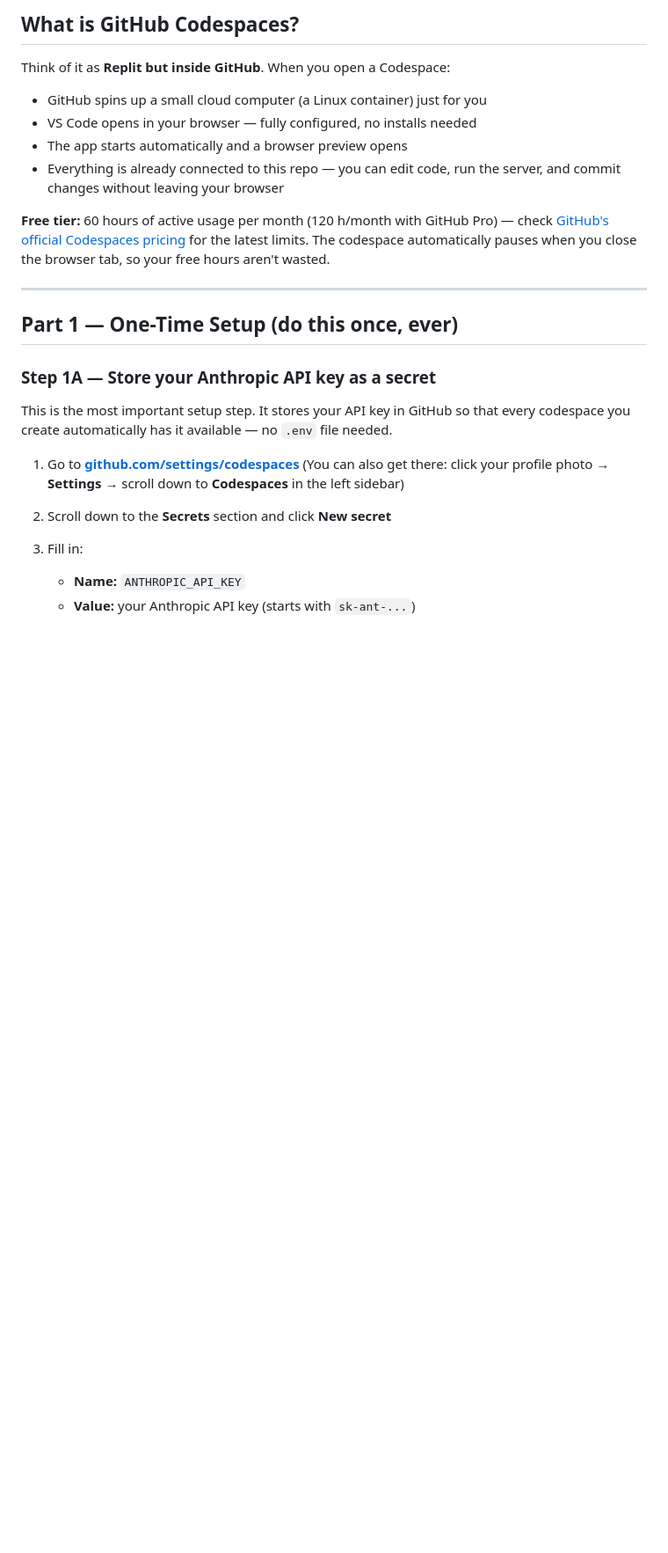
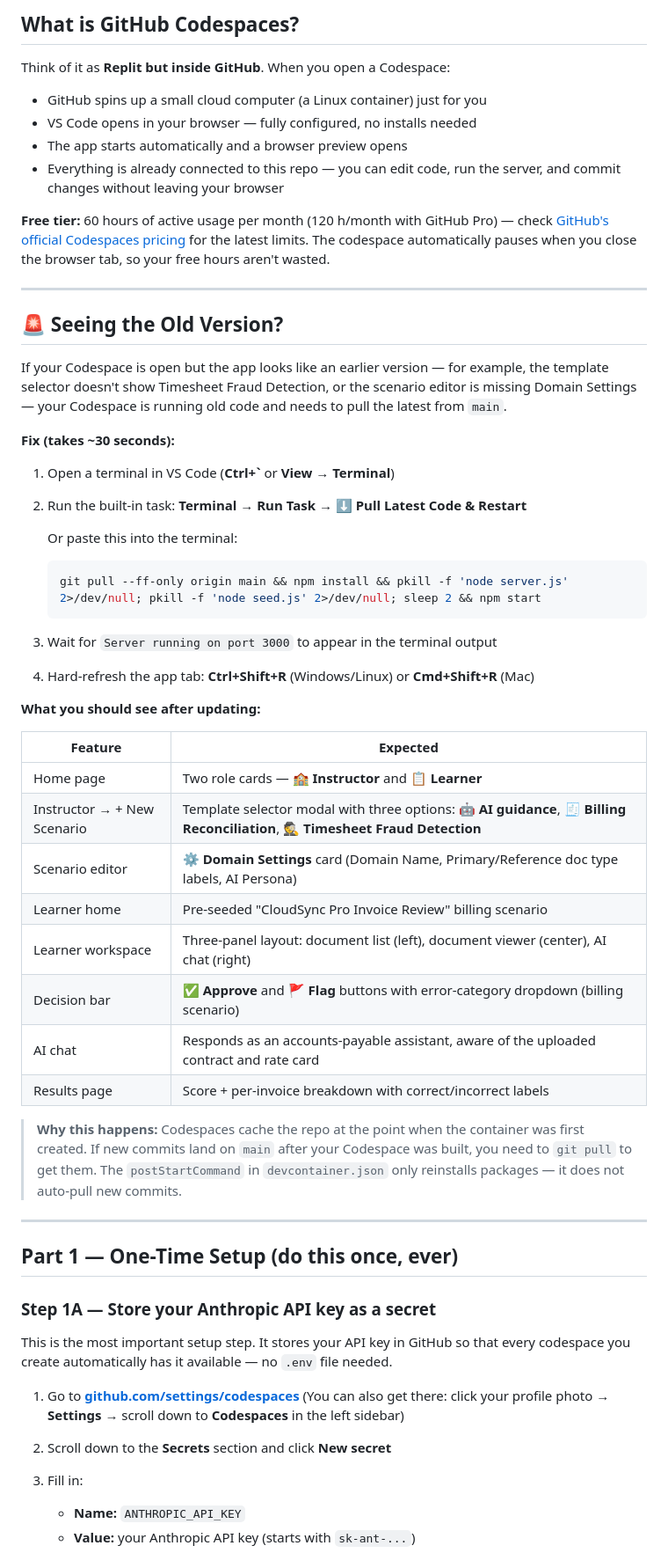
Before and after one commit to mlshoaf/finance-sim-prototype, a Markdown page: CODESPACES.md, the part around one of its changes. Shown at 88% size. Drawn GitHub-style; blank space fills up the shorter version.

Commit message:
Add missing Seeing the Old Version section to CODESPACES.md
Co-authored-by: mlshoaf <194166795+mlshoaf@users.noreply.github.com>

````diff
--- a/CODESPACES.md
+++ b/CODESPACES.md
@@ -14,6 +14,40 @@ Think of it as **Replit but inside GitHub**. When you open a Codespace:
 - Everything is already connected to this repo — you can edit code, run the server, and commit changes without leaving your browser
 
 **Free tier:** 60 hours of active usage per month (120 h/month with GitHub Pro) — check [GitHub's official Codespaces pricing](https://docs.github.com/en/billing/managing-billing-for-your-products/managing-billing-for-github-codespaces/about-billing-for-github-codespaces) for the latest limits. The codespace automatically pauses when you close the browser tab, so your free hours aren't wasted.
+
+---
+
+## 🚨 Seeing the Old Version?
+
+If your Codespace is open but the app looks like an earlier version — for example, the template selector doesn't show Timesheet Fraud Detection, or the scenario editor is missing Domain Settings — your Codespace is running old code and needs to pull the latest from `main`.
+
+**Fix (takes ~30 seconds):**
+
+1. Open a terminal in VS Code (**Ctrl+`** or **View → Terminal**)
+2. Run the built-in task: **Terminal → Run Task → ⬇️ Pull Latest Code & Restart**
+
+   Or paste this into the terminal:
+   ```bash
+   git pull --ff-only origin main && npm install && pkill -f 'node server.js' 2>/dev/null; pkill -f 'node seed.js' 2>/dev/null; sleep 2 && npm start
+   ```
+
+3. Wait for `Server running on port 3000` to appear in the terminal output
+4. Hard-refresh the app tab: **Ctrl+Shift+R** (Windows/Linux) or **Cmd+Shift+R** (Mac)
+
+**What you should see after updating:**
+
+| Feature | Expected |
+|---------|----------|
+| Home page | Two role cards — **🏫 Instructor** and **📋 Learner** |
+| Instructor → + New Scenario | Template selector modal with three options: **🤖 AI guidance**, **🧾 Billing Reconciliation**, **🕵️ Timesheet Fraud Detection** |
+| Scenario editor | **⚙️ Domain Settings** card (Domain Name, Primary/Reference doc type labels, AI Persona) |
+| Learner home | Pre-seeded "CloudSync Pro Invoice Review" billing scenario |
+| Learner workspace | Three-panel layout: document list (left), document viewer (center), AI chat (right) |
+| Decision bar | **✅ Approve** and **🚩 Flag** buttons with error-category dropdown (billing scenario) |
+| AI chat | Responds as an accounts-payable assistant, aware of the uploaded contract and rate card |
+| Results page | Score + per-invoice breakdown with correct/incorrect labels |
+
+> **Why this happens:** Codespaces cache the repo at the point when the container was first created. If new commits land on `main` after your Codespace was built, you need to `git pull` to get them. The `postStartCommand` in `devcontainer.json` only reinstalls packages — it does not auto-pull new commits.
 
 ---
 
````
Also changed, not shown: other parts of CODESPACES.md (+1 -1 lines).
